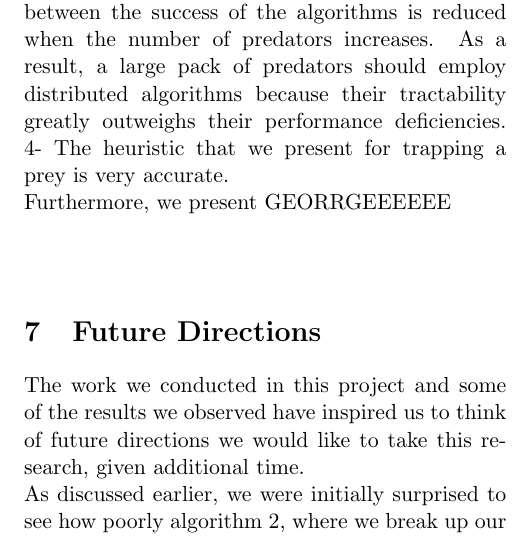
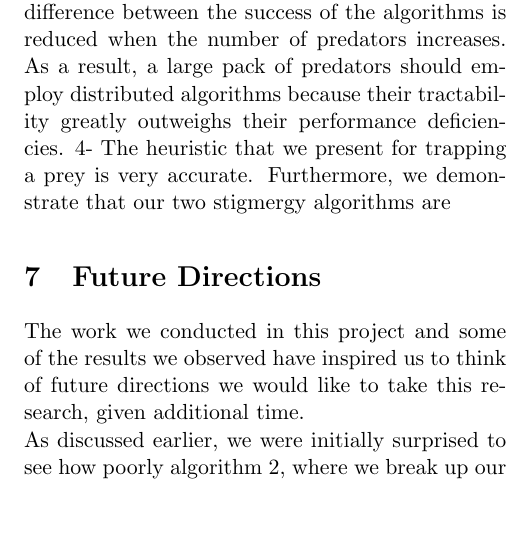
Before and after one commit to georgelok/CS289_report, a LaTeX paper (finalpaper.tex): part of one column of page 16 of 17 before the commit and part of one column of page 14 of 15 after it, cut so that both start at the same text, the shorter picture padded with empty space. Compiled offline with pdfLaTeX.

Commit message:
Added files.

```diff
--- a/finalpaper.tex
+++ b/finalpaper.tex
@@ -346,8 +346,8 @@ Examining figures \ref{fig:stigmergyresultslayout1} and \ref{fig:stigmergyresult
 \begin{multicols}{2}
 
 \section{Conclusion}
-We present six different algorithms with varying degrees of collaborative complexity that can be employed by a pack of predators in a predator/prey multi-agent system. By modeling the system as a Pacman vs Ghosts game and simulating runs for each of our algorithms, we have reached the following main conclusions: 1- The algorithms generally succeed proportionally to their complexity. 2- The difference between the success of the algorithms is greatly reduced in a starting configuration where predators are scattered as opposed to one in which they are close to each other. 3- The difference between the success of the algorithms is reduced when the number of predators increases. As a result, a large pack of predators should employ distributed algorithms because their tractability greatly outweighs their performance deficiencies. 4- The heuristic that we present for trapping a prey is very accurate.\\
-Furthermore, we present GEORRGEEEEEE\\\\
+We present six different algorithms with varying degrees of collaborative complexity that can be employed by a pack of predators in a predator/prey multi-agent system. By modeling the system as a Pacman vs Ghosts game and simulating runs for each of our algorithms, we have reached the following main conclusions: 1- The algorithms generally succeed proportionally to their complexity. 2- The difference between the success of the algorithms is greatly reduced in a starting configuration where predators are scattered as opposed to one in which they are close to each other. 3- The difference between the success of the algorithms is reduced when the number of predators increases. As a result, a large pack of predators should employ distributed algorithms because their tractability greatly outweighs their performance deficiencies. 4- The heuristic that we present for trapping a prey is very accurate.
+Furthermore, we demonstrate that our two stigmergy algorithms are
 
 \section{Future Directions}
 The work we conducted in this project and some of the results we observed have inspired us to think of future directions we would like to take this research, given additional time.\\
```
Also changed, not shown: AttractGhost.png (added), BlindDirectionalGhost.png (added), RepulseGhost.png (added), StigmergyClassic2.png (added), stigmergyresultsalt4.png (added), stigmergytrendaltfail.png (added), stigmergytrendaltscore.png (added).
